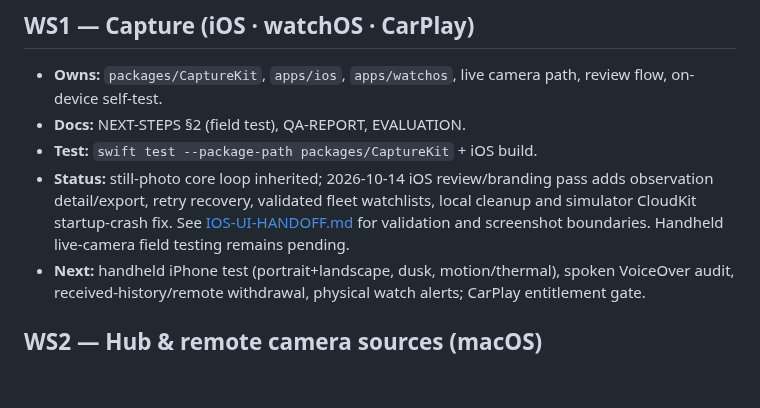
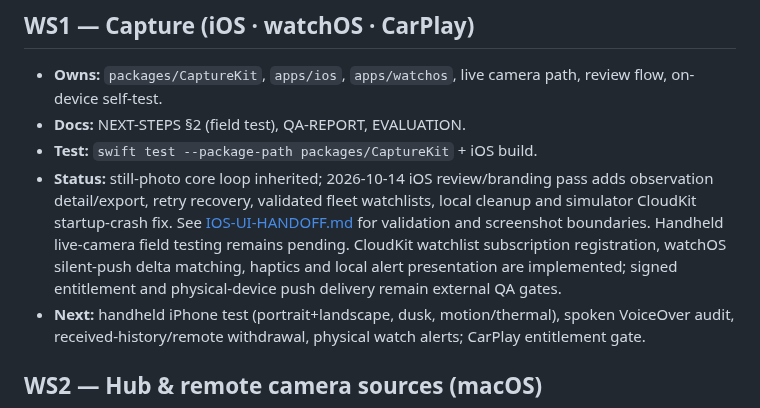
Before and after one commit to noktirnal42/PlateWatch, a Markdown page: docs/PROJECTS.md, the part around the change. GitHub-like rendering; blank space fills up the shorter version.

Commit message:
Refresh roadmap status for watch and aggregate UX

```diff
--- a/docs/PROJECTS.md
+++ b/docs/PROJECTS.md
@@ -31,7 +31,9 @@ tests must stay green before its status advances.
   adds observation detail/export, retry recovery, validated fleet watchlists,
   local cleanup and simulator CloudKit startup-crash fix. See
   [IOS-UI-HANDOFF.md](IOS-UI-HANDOFF.md) for validation and screenshot boundaries.
-  Handheld live-camera field testing remains pending.
+  Handheld live-camera field testing remains pending. CloudKit watchlist subscription registration,
+  watchOS silent-push delta matching, haptics and local alert presentation are implemented; signed
+  entitlement and physical-device push delivery remain external QA gates.
 - **Next:** handheld iPhone test (portrait+landscape, dusk, motion/thermal), spoken
   VoiceOver audit, received-history/remote withdrawal, physical watch alerts;
   CarPlay entitlement gate.
```
Also changed, not shown: docs/ROADMAP.md (+2 -2 lines).
